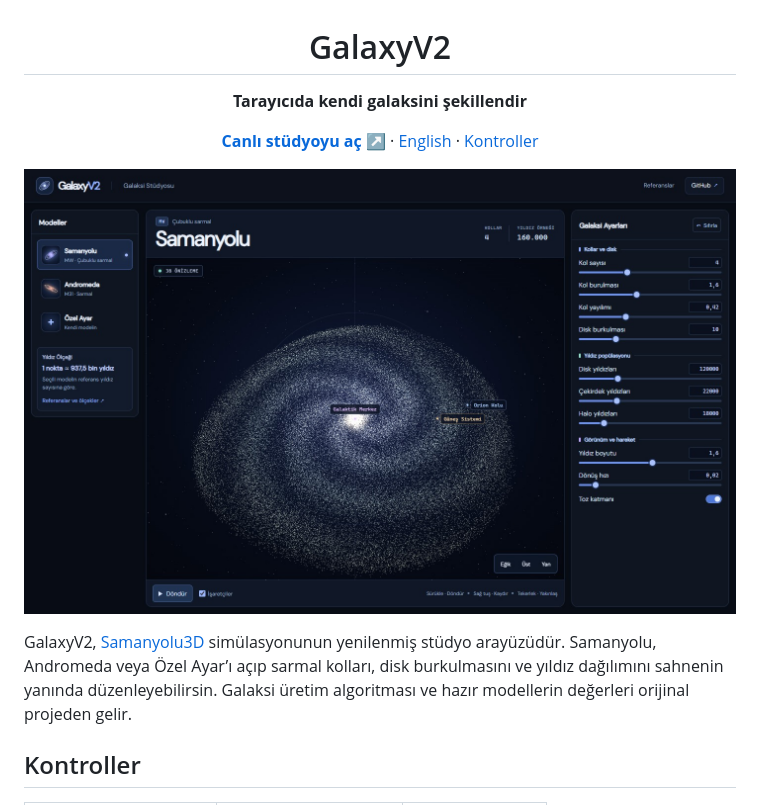
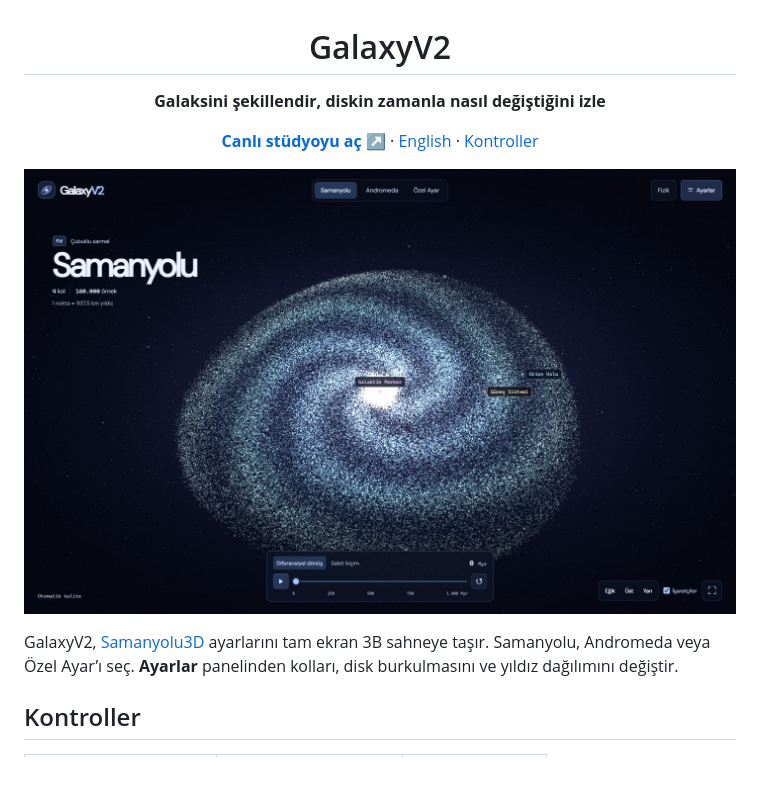
Before and after one commit to hfatih/GalaxyV2, a Markdown page: README.tr.md, the part around one of its changes. Rendered like a GitHub page; pictures changed too: assets/samanyolu.jpg; blank space fills up the shorter version.

```diff
--- a/README.tr.md
+++ b/README.tr.md
@@ -2,7 +2,7 @@
 
 # GalaxyV2
 
-**Tarayıcıda kendi galaksini şekillendir**
+**Galaksini şekillendir, diskin zamanla nasıl değiştiğini izle**
 
 [**Canlı stüdyoyu aç ↗**](https://hfatih.github.io/GalaxyV2/) · [English](README.md) · [Kontroller](#kontroller)
 
@@ -10,7 +10,7 @@
 
 </div>
 
-GalaxyV2, [Samanyolu3D](https://github.com/hfatih/samanyolu3d) simülasyonunun yenilenmiş stüdyo arayüzüdür. Samanyolu, Andromeda veya Özel Ayar’ı açıp sarmal kolları, disk burkulmasını ve yıldız dağılımını sahnenin yanında düzenleyebilirsin. Galaksi üretim algoritması ve hazır modellerin değerleri orijinal projeden gelir.
+GalaxyV2, [Samanyolu3D](https://github.com/hfatih/samanyolu3d) ayarlarını tam ekran 3B sahneye taşır. Samanyolu, Andromeda veya Özel Ayar’ı seç. **Ayarlar** panelinden kolları, disk burkulmasını ve yıldız dağılımını değiştir.
 
 ## Kontroller
 
```
Also changed, not shown: other parts of README.tr.md (+19 -5 lines), README.md (+21 -7 lines), assets/andromeda.jpg, 9 other files.
